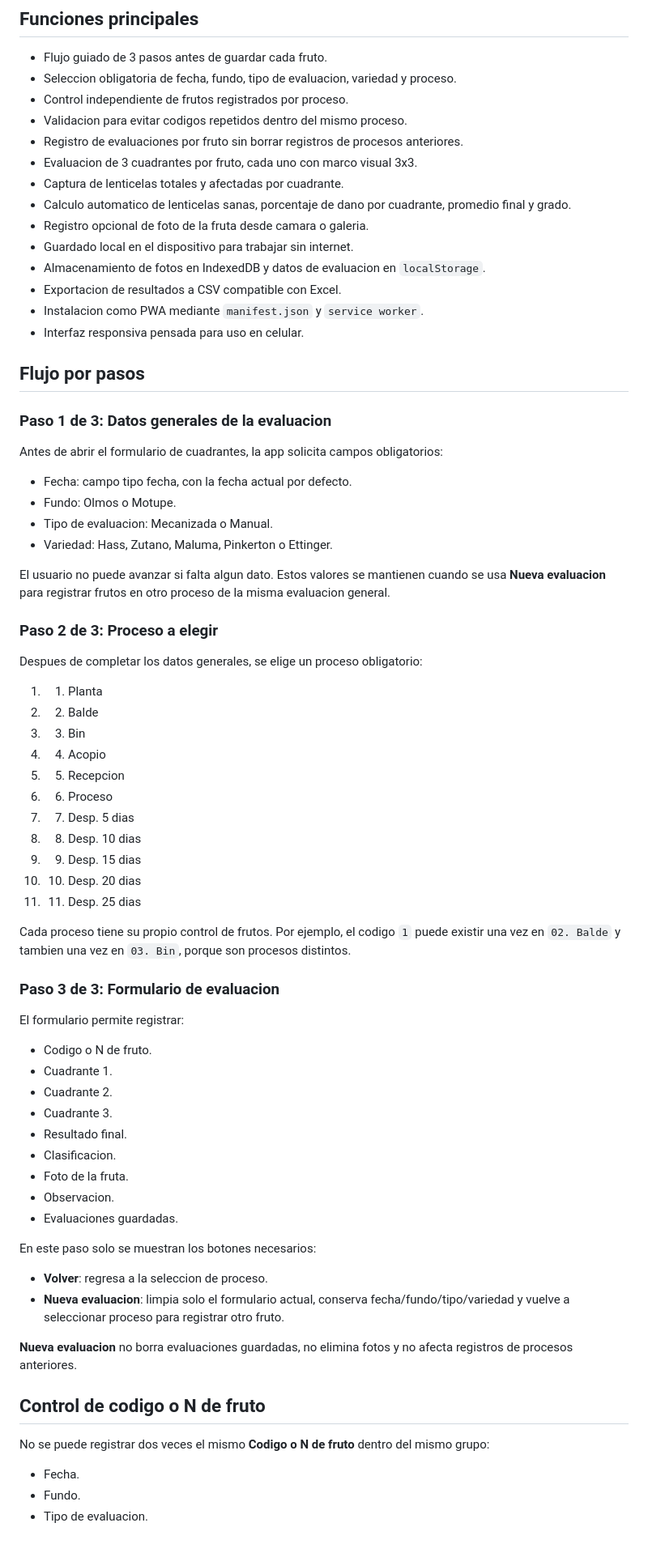
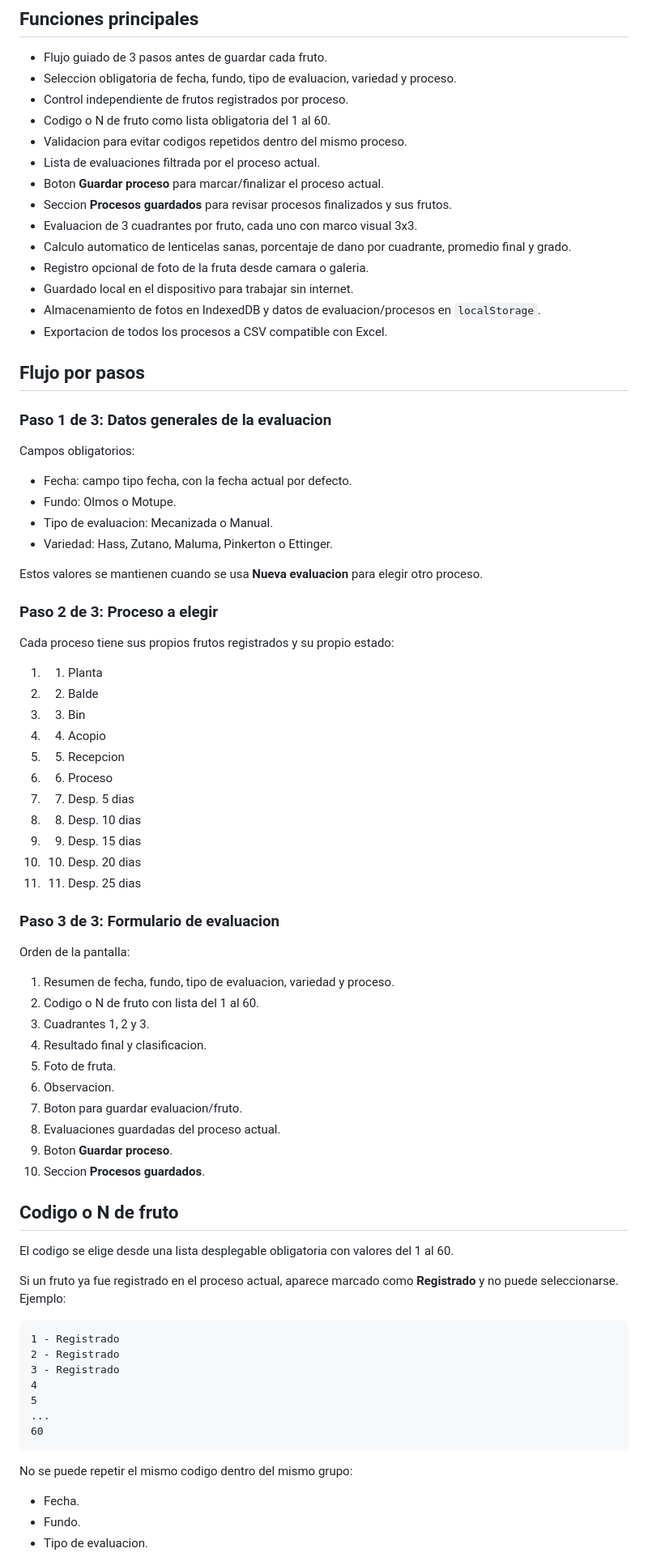
Before and after one commit to LuisP2809/app-lenticelosis, a Markdown page: README.md, the part around one of its changes. Shown at 81% size. Drawn GitHub-style.

Commit message:
Document process-based saving flow

````diff
--- a/README.md
+++ b/README.md
@@ -7,34 +7,34 @@ Aplicacion web progresiva para evaluar lenticelosis en frutos de palta desde cel
 - Flujo guiado de 3 pasos antes de guardar cada fruto.
 - Seleccion obligatoria de fecha, fundo, tipo de evaluacion, variedad y proceso.
 - Control independiente de frutos registrados por proceso.
+- Codigo o N de fruto como lista obligatoria del 1 al 60.
 - Validacion para evitar codigos repetidos dentro del mismo proceso.
-- Registro de evaluaciones por fruto sin borrar registros de procesos anteriores.
+- Lista de evaluaciones filtrada por el proceso actual.
+- Boton **Guardar proceso** para marcar/finalizar el proceso actual.
+- Seccion **Procesos guardados** para revisar procesos finalizados y sus frutos.
 - Evaluacion de 3 cuadrantes por fruto, cada uno con marco visual 3x3.
-- Captura de lenticelas totales y afectadas por cuadrante.
 - Calculo automatico de lenticelas sanas, porcentaje de dano por cuadrante, promedio final y grado.
 - Registro opcional de foto de la fruta desde camara o galeria.
 - Guardado local en el dispositivo para trabajar sin internet.
-- Almacenamiento de fotos en IndexedDB y datos de evaluacion en `localStorage`.
-- Exportacion de resultados a CSV compatible con Excel.
-- Instalacion como PWA mediante `manifest.json` y `service worker`.
-- Interfaz responsiva pensada para uso en celular.
+- Almacenamiento de fotos en IndexedDB y datos de evaluacion/procesos en `localStorage`.
+- Exportacion de todos los procesos a CSV compatible con Excel.
 
 ## Flujo por pasos
 
 ### Paso 1 de 3: Datos generales de la evaluacion
 
-Antes de abrir el formulario de cuadrantes, la app solicita campos obligatorios:
+Campos obligatorios:
 
 - Fecha: campo tipo fecha, con la fecha actual por defecto.
 - Fundo: Olmos o Motupe.
 - Tipo de evaluacion: Mecanizada o Manual.
 - Variedad: Hass, Zutano, Maluma, Pinkerton o Ettinger.
 
-El usuario no puede avanzar si falta algun dato. Estos valores se mantienen cuando se usa **Nueva evaluacion** para registrar frutos en otro proceso de la misma evaluacion general.
+Estos valores se mantienen cuando se usa **Nueva evaluacion** para elegir otro proceso.
 
 ### Paso 2 de 3: Proceso a elegir
 
-Despues de completar los datos generales, se elige un proceso obligatorio:
+Cada proceso tiene sus propios frutos registrados y su propio estado:
 
 1. 01. Planta
 2. 02. Balde
@@ -48,32 +48,38 @@ Despues de completar los datos generales, se elige un proceso obligatorio:
 10. 10. Desp. 20 dias
 11. 11. Desp. 25 dias
 
-Cada proceso tiene su propio control de frutos. Por ejemplo, el codigo `1` puede existir una vez en `02. Balde` y tambien una vez en `03. Bin`, porque son procesos distintos.
-
 ### Paso 3 de 3: Formulario de evaluacion
 
-El formulario permite registrar:
+Orden de la pantalla:
 
-- Codigo o N de fruto.
-- Cuadrante 1.
-- Cuadrante 2.
-- Cuadrante 3.
-- Resultado final.
-- Clasificacion.
-- Foto de la fruta.
-- Observacion.
-- Evaluaciones guardadas.
+1. Resumen de fecha, fundo, tipo de evaluacion, variedad y proceso.
+2. Codigo o N de fruto con lista del 1 al 60.
+3. Cuadrantes 1, 2 y 3.
+4. Resultado final y clasificacion.
+5. Foto de fruta.
+6. Observacion.
+7. Boton para guardar evaluacion/fruto.
+8. Evaluaciones guardadas del proceso actual.
+9. Boton **Guardar proceso**.
+10. Seccion **Procesos guardados**.
 
-En este paso solo se muestran los botones necesarios:
+## Codigo o N de fruto
 
-- **Volver**: regresa a la seleccion de proceso.
-- **Nueva evaluacion**: limpia solo el formulario actual, conserva fecha/fundo/tipo/variedad y vuelve a seleccionar proceso para registrar otro fruto.
+El codigo se elige desde una lista desplegable obligatoria con valores del 1 al 60.
 
-**Nueva evaluacion** no borra evaluaciones guardadas, no elimina fotos y no afecta registros de procesos anteriores.
+Si un fruto ya fue registrado en el proceso actual, aparece marcado como **Registrado** y no puede seleccionarse. Ejemplo:
 
-## Control de codigo o N de fruto
+```txt
+1 - Registrado
+2 - Registrado
+3 - Registrado
+4
+5
+...
+60
+```
 
-No se puede registrar dos veces el mismo **Codigo o N de fruto** dentro del mismo grupo:
+No se puede repetir el mismo codigo dentro del mismo grupo:
 
 - Fecha.
 - Fundo.
````
Also changed, not shown: other parts of README.md (+36 -90 lines).
